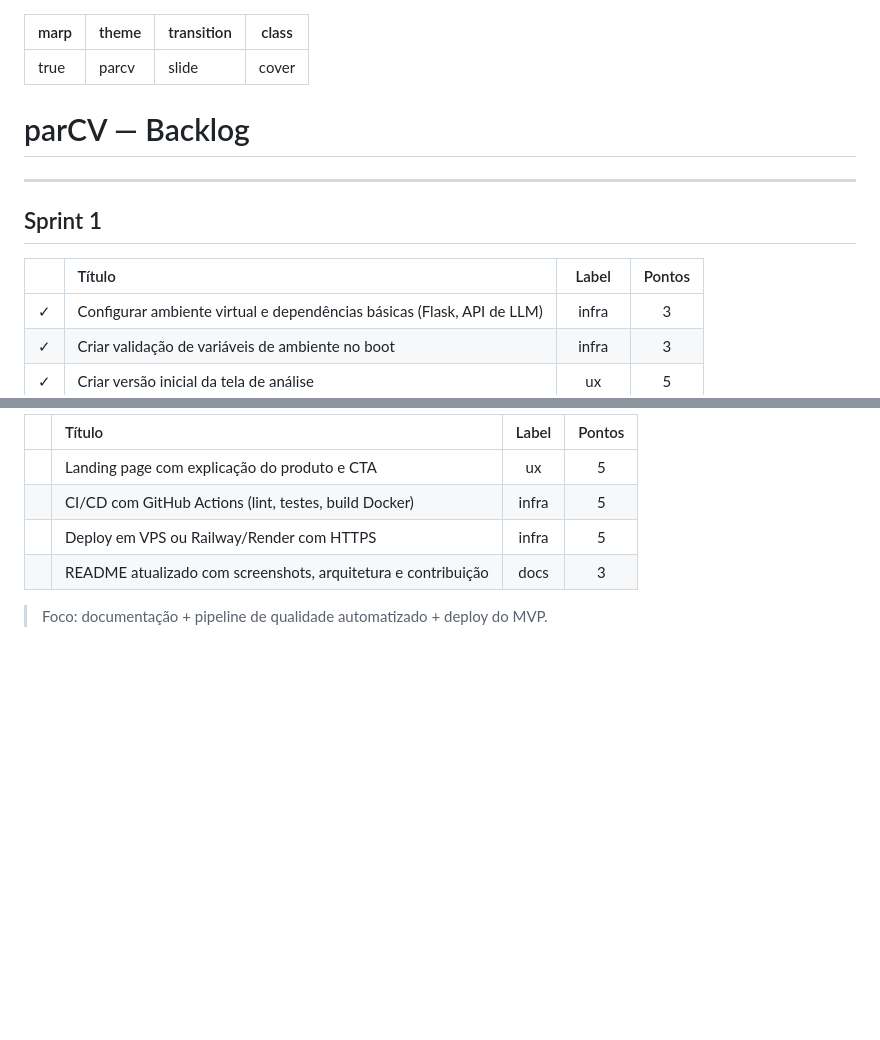
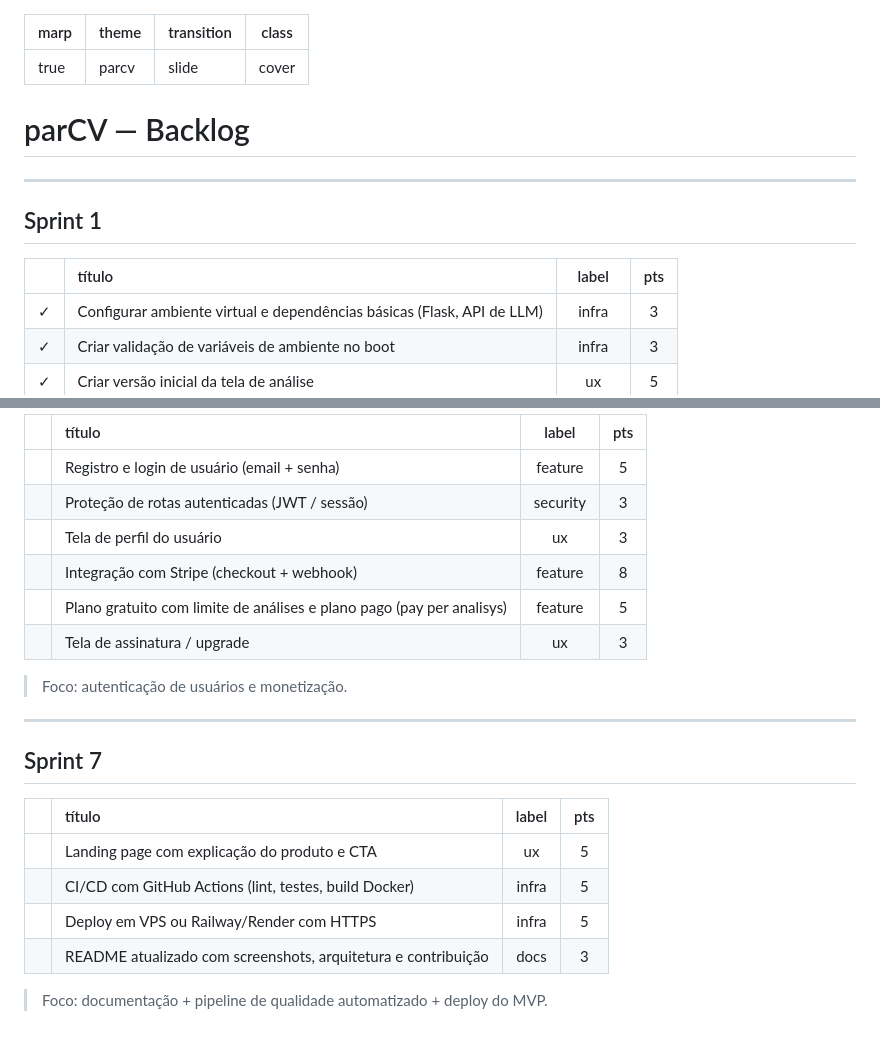
Before and after one commit to Alex1105br/parCV, a Markdown page: backlog/BACKLOG.md, 2 parts joined by grey strips. Rendered like a GitHub page; blank space fills up the shorter version.

```diff
--- a/backlog/BACKLOG.md
+++ b/backlog/BACKLOG.md
@@ -5,16 +5,14 @@ transition: slide
 class: cover
 ---
 
-
 # parCV — Backlog
-
 
 ---
 
 ## Sprint 1
 
-| | Título | Label | Pontos |
-|-|:-------|:-----:|:------:|
+| | título | label | pts |
+| - | :- | :-: | :-: |
 | ✓ | Configurar ambiente virtual e dependências básicas (Flask, API de LLM) | infra | 3 |
 | ✓ | Criar validação de variáveis de ambiente no boot | infra | 3 |
 | ✓ | Criar versão inicial da tela de análise | ux | 5 |
@@ -90,9 +88,24 @@ class: cover
 
-| | Título | Label | Pontos |
-|-|:-------|:-----:|:------:|
-|  | Landing page com explicação do produto e CTA | ux | 5 |
-|  | CI/CD com GitHub Actions (lint, testes, build Docker) | infra | 5 |
-|  | Deploy em VPS ou Railway/Render com HTTPS | infra | 5 |
-|  | README atualizado com screenshots, arquitetura e contribuição | docs | 3 |
+| | título | label | pts |
+| - | :- | :-: | :-: |
+| | Registro e login de usuário (email + senha) | feature | 5 |
+| | Proteção de rotas autenticadas (JWT / sessão) | security | 3 |
+| | Tela de perfil do usuário | ux | 3 |
+| | Integração com Stripe (checkout + webhook) | feature | 8 |
+| | Plano gratuito com limite de análises e plano pago (pay per analisys) | feature | 5 |
+| | Tela de assinatura / upgrade | ux | 3 |
+
+> Foco: autenticação de usuários e monetização.
+
+---
+
+## Sprint 7
+
+| | título | label | pts |
+| - | :- | :-: | :-: |
+| | Landing page com explicação do produto e CTA | ux | 5 |
+| | CI/CD com GitHub Actions (lint, testes, build Docker) | infra | 5 |
+| | Deploy em VPS ou Railway/Render com HTTPS | infra | 5 |
+| | README atualizado com screenshots, arquitetura e contribuição | docs | 3 |
 
 > Foco: documentação + pipeline de qualidade automatizado + deploy do MVP.
```
Also changed, not shown: other parts of backlog/BACKLOG.md (+25 -25 lines).
